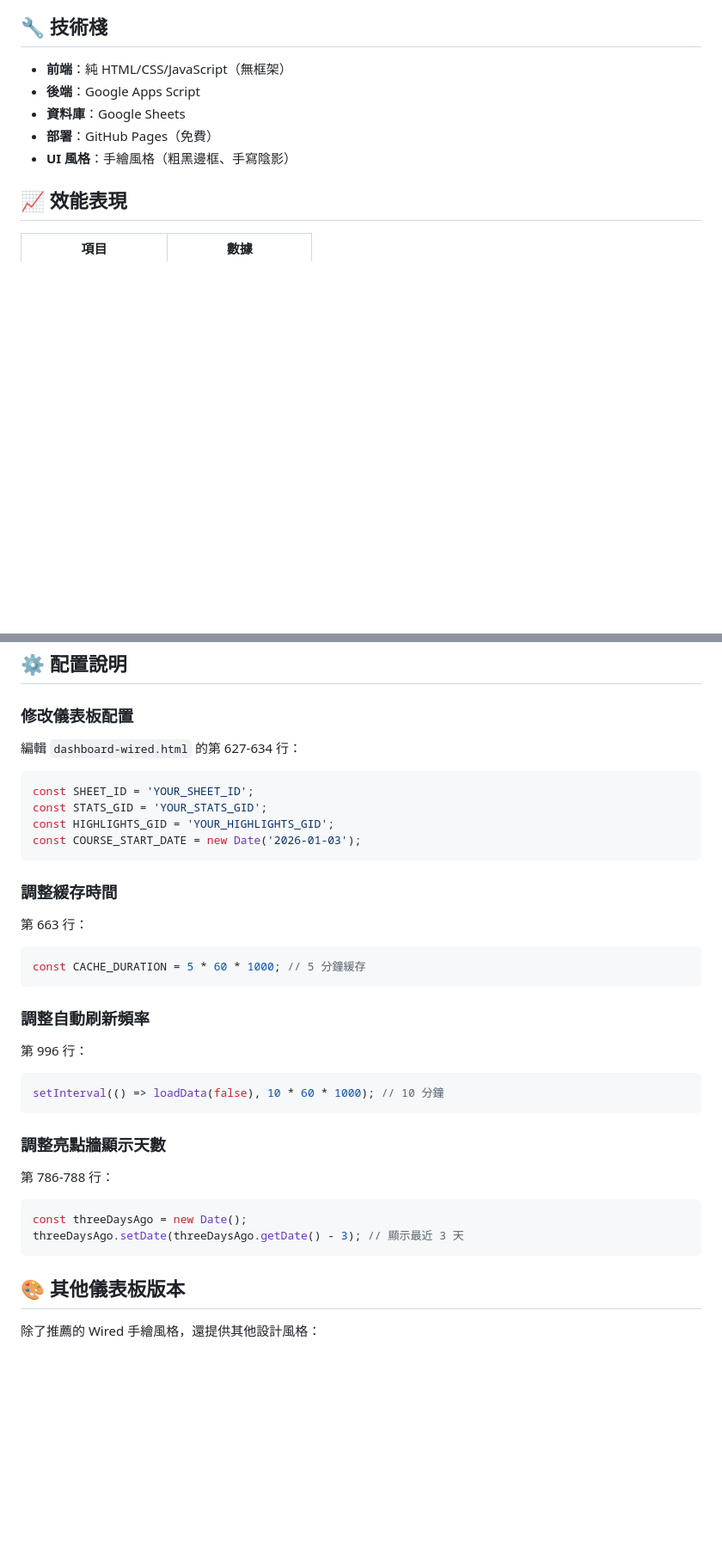
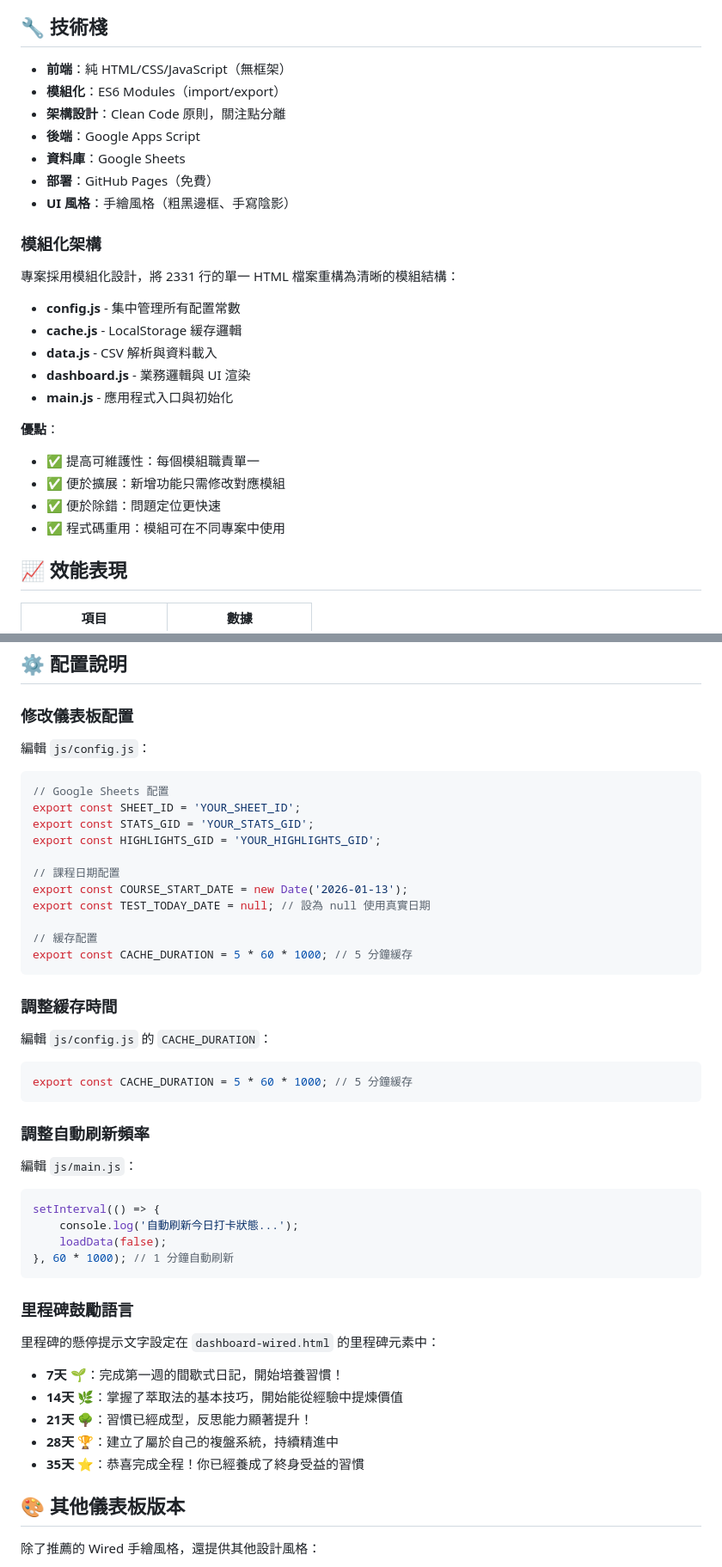
Before and after one commit to vizance/checkin-dashboard, a Markdown page: README.md, 2 parts joined by grey strips. Shown at 86% size. Rendered like a GitHub page; blank space fills up the shorter version.

````diff
--- a/README.md
+++ b/README.md
@@ -109,10 +122,28 @@ vibeCoding_dailyCheckIn/
 ## 🔧 技術棧
 
 - **前端**：純 HTML/CSS/JavaScript（無框架）
+- **模組化**：ES6 Modules（import/export）
+- **架構設計**：Clean Code 原則，關注點分離
 - **後端**：Google Apps Script
 - **資料庫**：Google Sheets
 - **部署**：GitHub Pages（免費）
 - **UI 風格**：手繪風格（粗黑邊框、手寫陰影）
+
+### 模組化架構
+
+專案採用模組化設計，將 2331 行的單一 HTML 檔案重構為清晰的模組結構：
+
+- **config.js** - 集中管理所有配置常數
+- **cache.js** - LocalStorage 緩存邏輯
+- **data.js** - CSV 解析與資料載入
+- **dashboard.js** - 業務邏輯與 UI 渲染
+- **main.js** - 應用程式入口與初始化
+
+**優點**：
+- ✅ 提高可維護性：每個模組職責單一
+- ✅ 便於擴展：新增功能只需修改對應模組
+- ✅ 便於除錯：問題定位更快速
+- ✅ 程式碼重用：模組可在不同專案中使用
 
 ## 📈 效能表現
 
@@ -129,39 +160,50 @@ vibeCoding_dailyCheckIn/
 
 ### 修改儀表板配置
 
-編輯 `dashboard-wired.html` 的第 627-634 行：
+編輯 `js/config.js`：
 
 ```javascript
-const SHEET_ID = 'YOUR_SHEET_ID';
-const STATS_GID = 'YOUR_STATS_GID';
-const HIGHLIGHTS_GID = 'YOUR_HIGHLIGHTS_GID';
-const COURSE_START_DATE = new Date('2026-01-03');
+// Google Sheets 配置
+export const SHEET_ID = 'YOUR_SHEET_ID';
+export const STATS_GID = 'YOUR_STATS_GID';
+export const HIGHLIGHTS_GID = 'YOUR_HIGHLIGHTS_GID';
+
+// 課程日期配置
+export const COURSE_START_DATE = new Date('2026-01-13');
+export const TEST_TODAY_DATE = null; // 設為 null 使用真實日期
+
+// 緩存配置
+export const CACHE_DURATION = 5 * 60 * 1000; // 5 分鐘緩存
 ```
 
 ### 調整緩存時間
 
-第 663 行：
+編輯 `js/config.js` 的 `CACHE_DURATION`：
 
 ```javascript
-const CACHE_DURATION = 5 * 60 * 1000; // 5 分鐘緩存
+export const CACHE_DURATION = 5 * 60 * 1000; // 5 分鐘緩存
 ```
 
 ### 調整自動刷新頻率
 
-第 996 行：
+編輯 `js/main.js`：
 
 ```javascript
-setInterval(() => loadData(false), 10 * 60 * 1000); // 10 分鐘
+setInterval(() => {
+    console.log('自動刷新今日打卡狀態...');
+    loadData(false);
+}, 60 * 1000); // 1 分鐘自動刷新
 ```
 
-### 調整亮點牆顯示天數
+### 里程碑鼓勵語言
 
-第 786-788 行：
+里程碑的懸停提示文字設定在 `dashboard-wired.html` 的里程碑元素中：
 
-```javascript
-const threeDaysAgo = new Date();
-threeDaysAgo.setDate(threeDaysAgo.getDate() - 3); // 顯示最近 3 天
-```
+- **7天** 🌱：完成第一週的間歇式日記，開始培養習慣！
+- **14天** 🌿：掌握了萃取法的基本技巧，開始能從經驗中提煉價值
+- **21天** 🌳：習慣已經成型，反思能力顯著提升！
+- **28天** 🏆：建立了屬於自己的複盤系統，持續精進中
+- **35天** ⭐：恭喜完成全程！你已經養成了終身受益的習慣
 
 ## 🎨 其他儀表板版本
 
````
Also changed, not shown: other parts of README.md (+17 -4 lines), 課前操作指南.md (+11 -10 lines).
